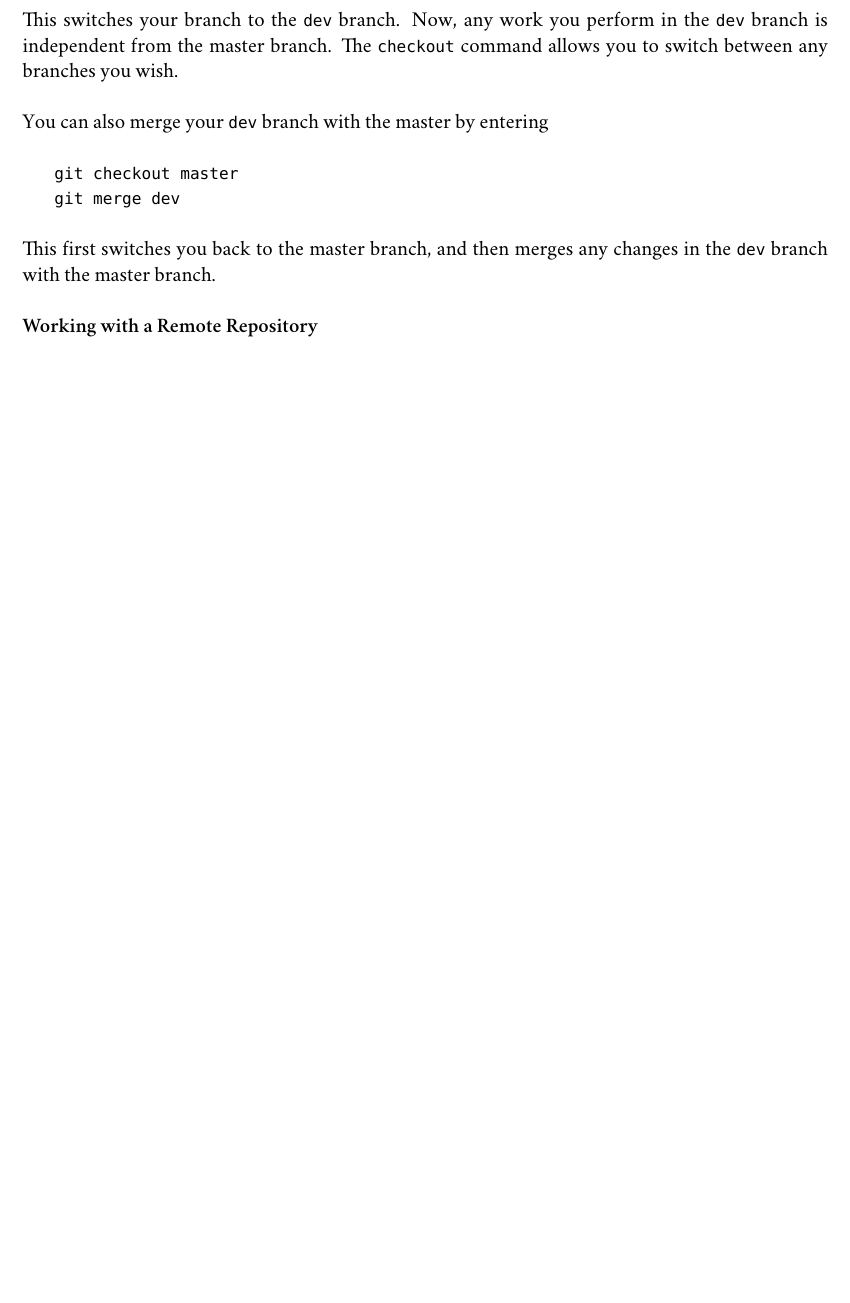
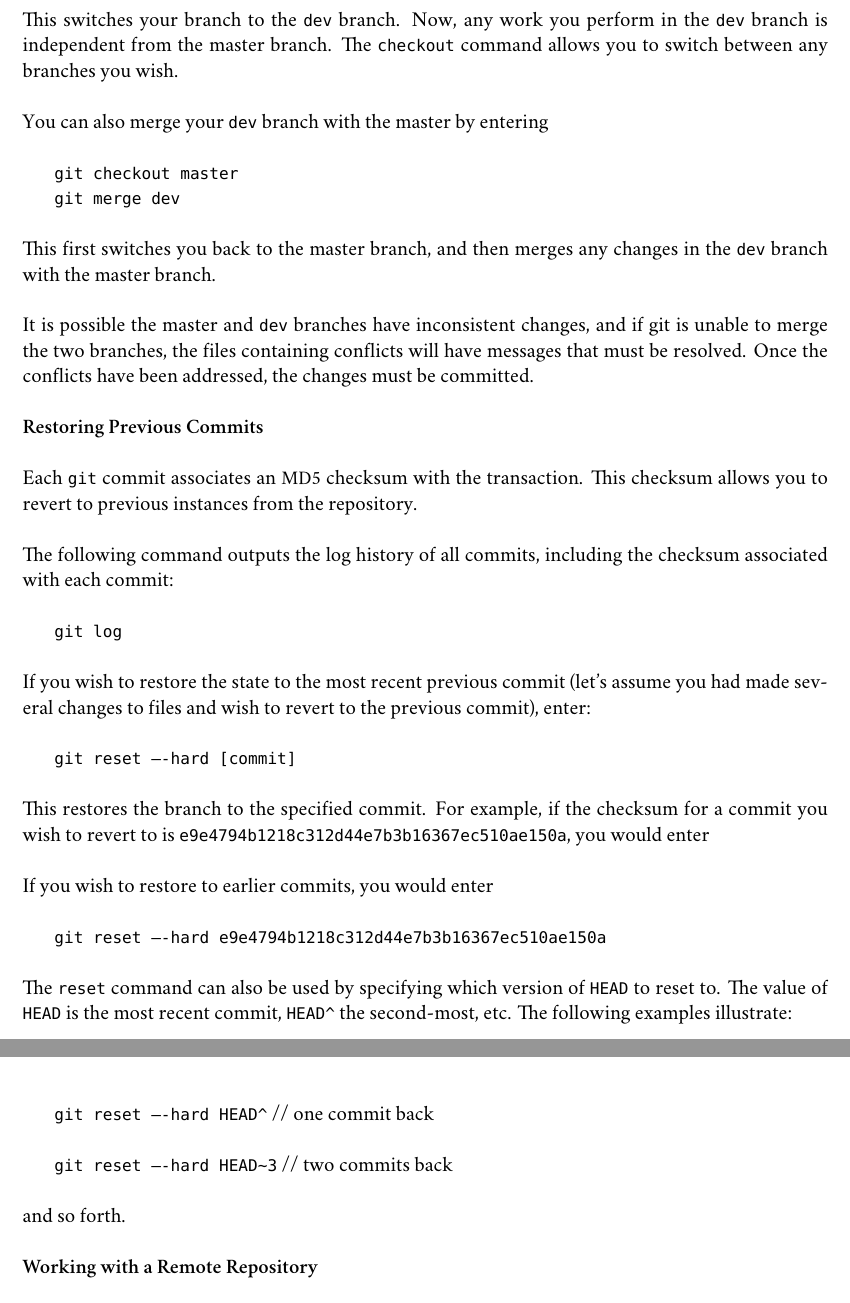
Before and after one commit to greggagne/git-docs, a LaTeX document (git-docs.tex): part of page 3 of 4 before the commit and two parts of pages 4 and 5 of 6 after it, the two joined at a grey line, cut so that both start at the same text, the shorter picture padded with empty space. Compiled offline with XeLaTeX; a missing font is replaced by an installed copy or a similar font.

Commit message:
Mods to .tex file

```diff
--- a/git-docs.tex
+++ b/git-docs.tex
@@ -36,7 +36,7 @@
 \setsansfont[Scale=MatchLowercase,Mapping=tex-text]{Gill Sans}
 \setmonofont[Scale=MatchLowercase]{Andale Mono}
 
-\title{An Overview of Using {\tt git}}
+\title{An Overview of Using {\tt Git}}
 \author{Westminster College Computer Science Department}
 %\date{}                                           % Activate to display a given date or no date
 
@@ -132,51 +146,43 @@ You can also merge your {\tt dev} branch with the master by entering \\
 \noindent
 This first switches you back to the master branch, and then merges any changes in the {\tt dev} branch with the master branch. \\
 
-%%%%%%%%%%%%%%%%%
-\begin{comment}
 \noindent
-{\bf Restoring Previous Versions from Repository} \\
+It is possible the master and {\tt dev} branches have inconsistent changes, and if git is unable to merge the two branches, the files containing conflicts will have messages that must be resolved. Once the conflicts have been addressed, the changes must be committed. \\
 
 \noindent
-Each {\tt git} commit associates an {\small MD5} checksum with the transaction. This checksum allows you to revert to previous instances from the repository. For example, you may have modified a version of a file, and then realized your modified version no longer works. The easiest thing to do is restore the earlier version from the repository. \\
+{\bf Restoring Previous Commits}\\
 
 \noindent
-The following command outputs the log (the checksum associated with each commit): \\
+Each {\tt git} commit associates an {\small MD5} checksum with the transaction. This checksum allows you to revert to previous instances from the repository. \\
+
+\noindent
+The following command outputs the log history of all commits, including the checksum associated with each commit: \\
 
 {\tt git log} \\
 
-\noindent
-If you can determine the checksum associated with the previous commit, you can use that checksum to restore a file. Let's assume you wish to restore the file {\tt file1.txt} and the checksum is {\tt  fc73a5a9e0b8c46c15afd2a656794d48621c4647}. You would enter \\
-
-{\tt git checkout fc73a5a9e0b8c46c15afd2a656794d48621c4647 file1.txt} \\
-
-\noindent
-This will replace your local copy of {\tt file1.txt} with the version (specified with the checksum) from the repository. \\
-
-\noindent
-{\bf Restoring Previous Commit}\\
 
 \noindent
 If you wish to restore the state to the most recent previous commit (let's assume you had made several changes to files and wish to revert to the previous commit), enter: \\
 
-{\tt git reset --hard}\\
+{\tt git reset ----hard [commit]}\\
 
 \noindent
-This restores the branch to the previous commit. \\
+This restores the branch to the specified commit. For example, if the checksum for a commit you wish to revert to is {\tt e9e4794b1218c312d44e7b3b16367ec510ae150a}, you would enter \\
 
 \noindent
 If you wish to restore to earlier commits, you would enter \\
 
-{\tt git reset --hard} // 1 commit back
+{\tt git reset ----hard e9e4794b1218c312d44e7b3b16367ec510ae150a} \\
 
-{\tt git reset - -hard HEAD} // 2 commits back
+\noindent
+The {\tt reset} command can also be used by specifying which version of {\tt HEAD} to reset to. The value of {\tt HEAD} is the most recent commit, {\tt HEAD\^{}} the second-most, etc. The following examples illustrate: \\
 
-{\tt git reset  --hard HEAD} // 3 commits back \\
+{\tt git reset ----hard HEAD\^{}} // one commit back \\
 
- [THIS HAS TO BE CLARIFIED - LOOK AT {\tt man git-reset}]
+{\tt git reset ----hard HEAD\~{}3} // two commits back \\
 
- \end{comment}
- %%%%%%%%%%%%%%%%%%
+\noindent
+and so forth. \\
 
 \noindent
 {\bf Working with a Remote Repository} \\
```
Also changed, not shown: git-docs.pdf, git-docs.tex (14 more changed lines).
